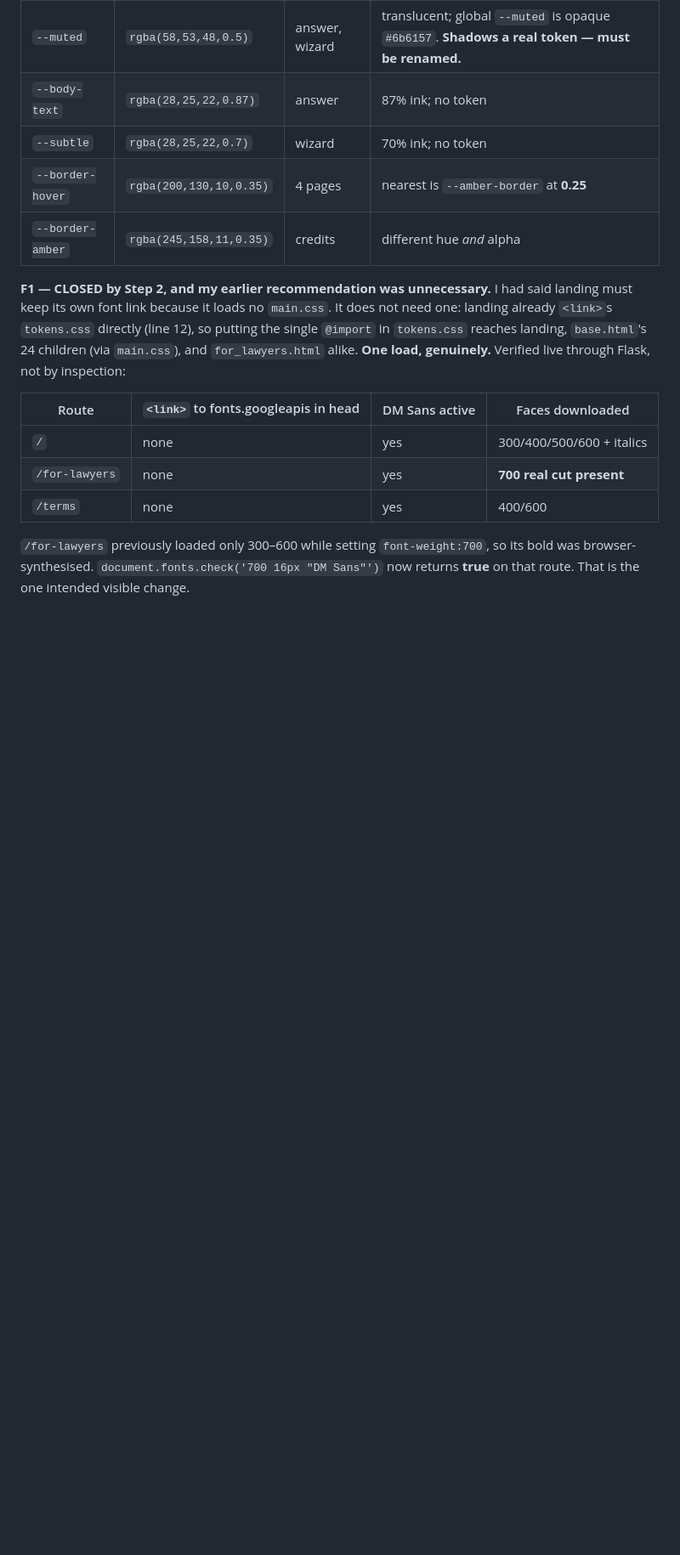
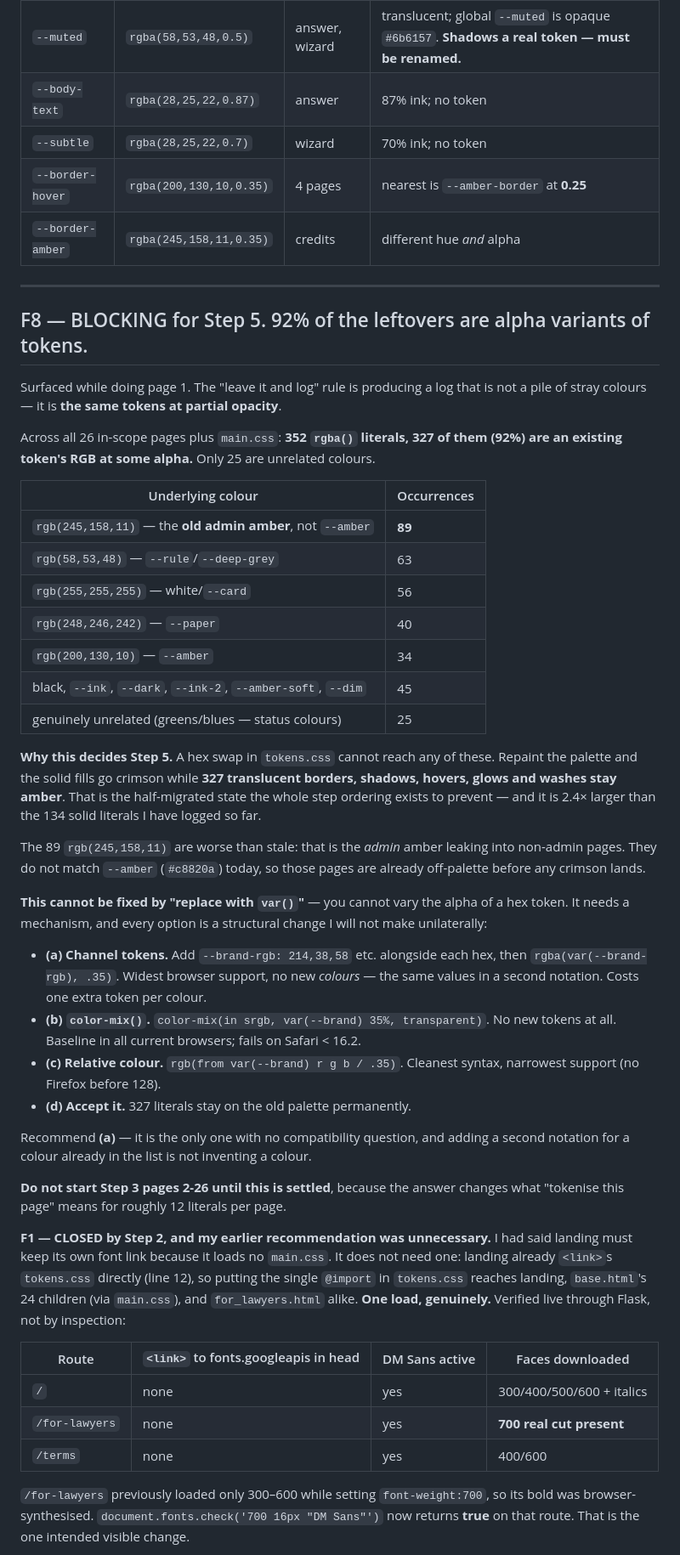
Before and after one commit to gayann-au/rentritz, a Markdown page: DESIGN_MIGRATION.md, the part around one of its changes. Shown at 85% size. Drawn GitHub-style; blank space fills up the shorter version.

Commit message:
docs(design): log page 1 and raise F8 as blocking for Step 5
Page 1 (core/landing.html) logged: 25 replaced, 134 left.

F8: 92% of all rgba() literals in scope (327 of 352) are an existing
token's RGB at some alpha, so a hex swap in tokens.css cannot reach them.
Repainting the palette would leave 327 translucent borders, shadows and
washes amber while the solid fills go crimson. 89 of them are the admin
amber #f59e0b leaking into non-admin pages, already off-palette today.

Needs a mechanism decision (channel tokens / color-mix / relative colour)
before Step 3 continues, since it changes what tokenising a page means.

```diff
--- a/DESIGN_MIGRATION.md
+++ b/DESIGN_MIGRATION.md
@@ -345,6 +345,56 @@ token, and are carried into the Step 4 leftover report as candidate new tokens:
 | `--border-hover` | `rgba(200,130,10,0.35)` | 4 pages | nearest is `--amber-border` at **0.25** |
 | `--border-amber` | `rgba(245,158,11,0.35)` | credits | different hue *and* alpha |
 
+---
+
+## F8 — BLOCKING for Step 5. 92% of the leftovers are alpha variants of tokens.
+
+Surfaced while doing page 1. The "leave it and log" rule is producing a log that
+is not a pile of stray colours — it is **the same tokens at partial opacity**.
+
+Across all 26 in-scope pages plus `main.css`: **352 `rgba()` literals, 327 of
+them (92%) are an existing token's RGB at some alpha.** Only 25 are unrelated
+colours.
+
+| Underlying colour | Occurrences |
+|---|---|
+| `rgb(245,158,11)` — the **old admin amber**, not `--amber` | **89** |
+| `rgb(58,53,48)` — `--rule`/`--deep-grey` | 63 |
+| `rgb(255,255,255)` — white/`--card` | 56 |
+| `rgb(248,246,242)` — `--paper` | 40 |
+| `rgb(200,130,10)` — `--amber` | 34 |
+| black, `--ink`, `--dark`, `--ink-2`, `--amber-soft`, `--dim` | 45 |
+| genuinely unrelated (greens/blues — status colours) | 25 |
+
+**Why this decides Step 5.** A hex swap in `tokens.css` cannot reach any of
+these. Repaint the palette and the solid fills go crimson while **327
+translucent borders, shadows, hovers, glows and washes stay amber**. That is the
+half-migrated state the whole step ordering exists to prevent — and it is
+2.4× larger than the 134 solid literals I have logged so far.
+
+The 89 `rgb(245,158,11)` are worse than stale: that is the *admin* amber leaking
+into non-admin pages. They do not match `--amber` (`#c8820a`) today, so those
+pages are already off-palette before any crimson lands.
+
+**This cannot be fixed by "replace with `var()`"** — you cannot vary the alpha of
+a hex token. It needs a mechanism, and every option is a structural change I
+will not make unilaterally:
+
+- **(a) Channel tokens.** Add `--brand-rgb: 214,38,58` etc. alongside each hex,
+  then `rgba(var(--brand-rgb), .35)`. Widest browser support, no new *colours* —
+  the same values in a second notation. Costs one extra token per colour.
+- **(b) `color-mix()`.** `color-mix(in srgb, var(--brand) 35%, transparent)`.
+  No new tokens at all. Baseline in all current browsers; fails on Safari < 16.2.
+- **(c) Relative colour.** `rgb(from var(--brand) r g b / .35)`. Cleanest syntax,
+  narrowest support (no Firefox before 128).
+- **(d) Accept it.** 327 literals stay on the old palette permanently.
+
+Recommend **(a)** — it is the only one with no compatibility question, and adding
+a second notation for a colour already in the list is not inventing a colour.
+
+**Do not start Step 3 pages 2-26 until this is settled**, because the answer
+changes what "tokenise this page" means for roughly 12 literals per page.
+
 **F1 — CLOSED by Step 2, and my earlier recommendation was unnecessary.** I had
 said landing must keep its own font link because it loads no `main.css`. It does
 not need one: landing already `<link>`s `tokens.css` directly (line 12), so
```
Also changed, not shown: other parts of DESIGN_MIGRATION.md (+26 -4 lines).
